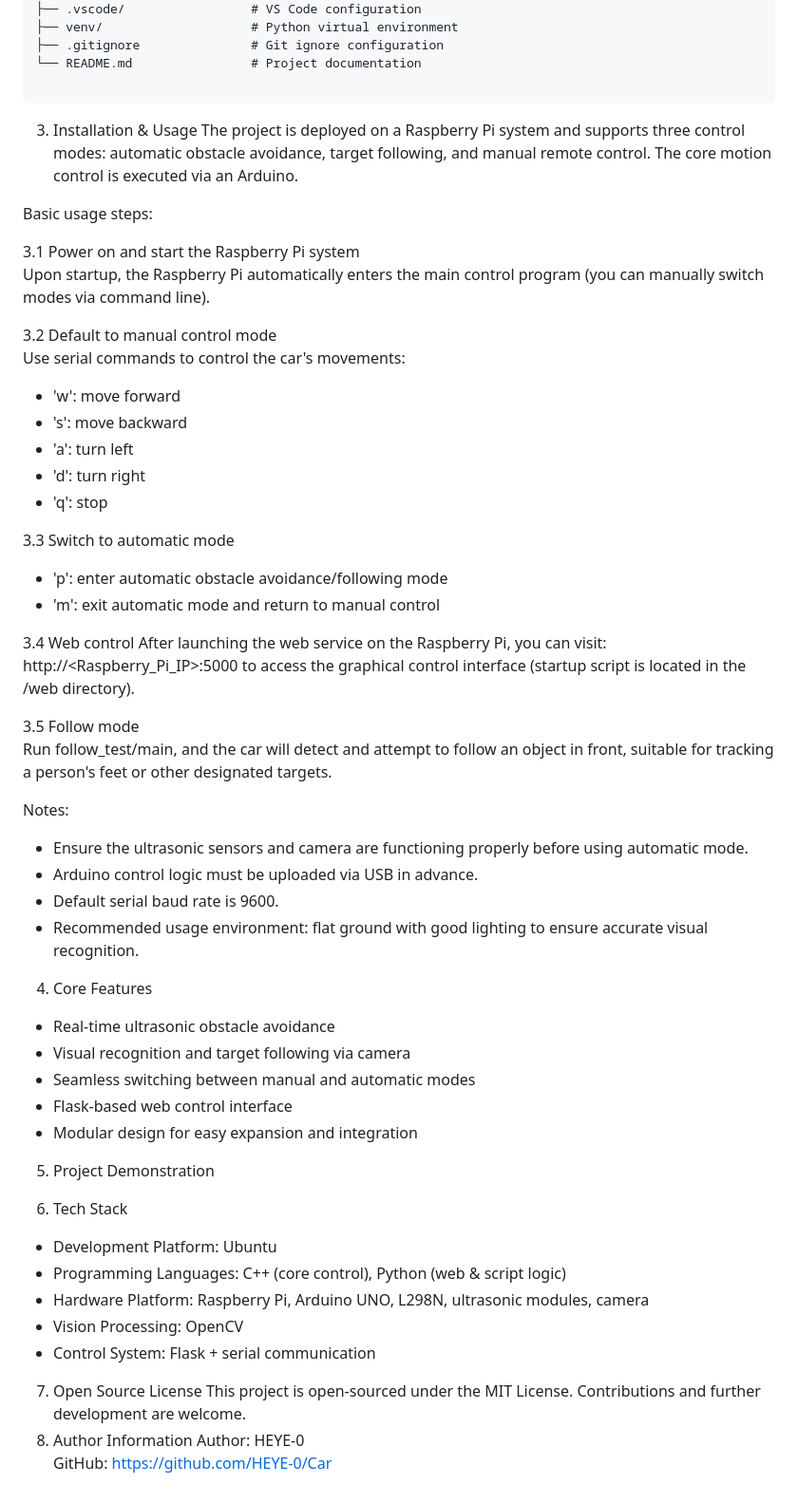
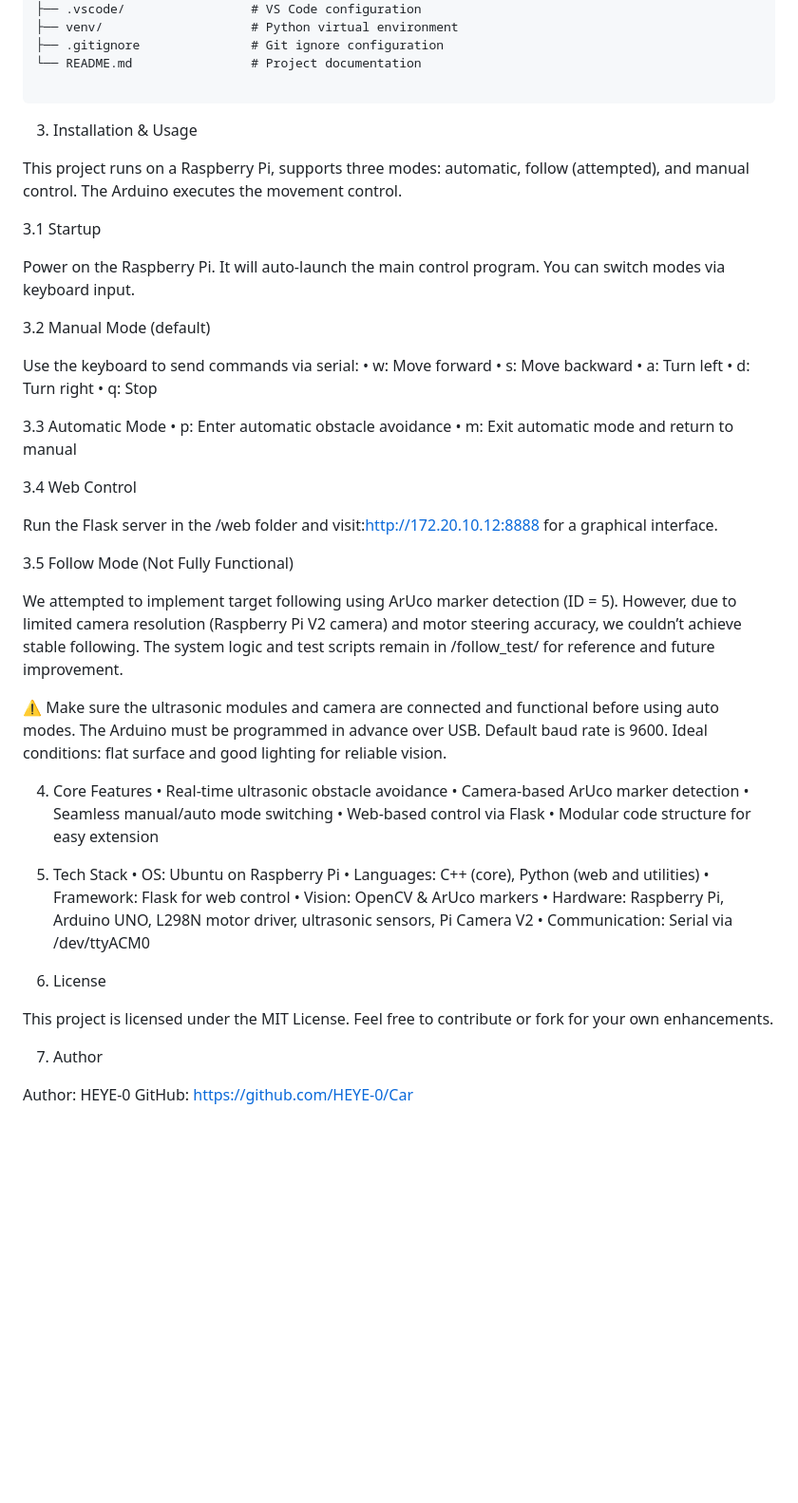
Before and after one commit to HEYE-0/Car, a Markdown page: README.md, the part around one of its changes. Shown at 95% size. GitHub-like rendering; blank space fills up the shorter version.

````diff
--- a/README.md
+++ b/README.md
@@ -26,56 +28,66 @@ Car/
 └── README.md                # Project documentation
 
 ```
+3. Installation & Usage
 
-3. Installation & Usage
-The project is deployed on a Raspberry Pi system and supports three control modes: automatic obstacle avoidance, target following, and manual remote control. The core motion control is executed via an Arduino.
+This project runs on a Raspberry Pi, supports three modes: automatic, follow (attempted), and manual control. The Arduino executes the movement control.
 
-Basic usage steps:
+3.1 Startup
 
-3.1 Power on and start the Raspberry Pi system
-Upon startup, the Raspberry Pi automatically enters the main control program (you can manually switch modes via command line).
+Power on the Raspberry Pi. It will auto-launch the main control program. You can switch modes via keyboard input.
 
-3.2 Default to manual control mode
-Use serial commands to control the car's movements:
-- 'w': move forward
-- 's': move backward
-- 'a': turn left
-- 'd': turn right
-- 'q': stop
+3.2 Manual Mode (default)
 
-3.3 Switch to automatic mode
-- 'p': enter automatic obstacle avoidance/following mode
-- 'm': exit automatic mode and return to manual control
+Use the keyboard to send commands via serial:
+	•	w: Move forward
+	•	s: Move backward
+	•	a: Turn left
+	•	d: Turn right
+	•	q: Stop
 
-3.4 Web control
-After launching the web service on the Raspberry Pi, you can visit:
-http://<Raspberry_Pi_IP>:5000
-to access the graphical control interface (startup script is located in the /web directory).
+3.3 Automatic Mode
+	•	p: Enter automatic obstacle avoidance
+	•	m: Exit automatic mode and return to manual
 
-3.5 Follow mode
-Run follow_test/main, and the car will detect and attempt to follow an object in front, suitable for tracking a person's feet or other designated targets.
+3.4 Web Control
 
-Notes:
-- Ensure the ultrasonic sensors and camera are functioning properly before using automatic mode.
-- Arduino control logic must be uploaded via USB in advance.
-- Default serial baud rate is 9600.
-- Recommended usage environment: flat ground with good lighting to ensure accurate visual recognition.
+Run the Flask server in the /web folder and visit:http://172.20.10.12:8888
+for a graphical interface.
+
+3.5 Follow Mode (Not Fully Functional)
+
+We attempted to implement target following using ArUco marker detection (ID = 5). However, due to limited camera resolution (Raspberry Pi V2 camera) and motor steering accuracy, we couldn’t achieve stable following. The system logic and test scripts remain in /follow_test/ for reference and future improvement.
+
+⚠️ Make sure the ultrasonic modules and camera are connected and functional before using auto modes.
+The Arduino must be programmed in advance over USB.
+Default baud rate is 9600.
+Ideal conditions: flat surface and good lighting for reliable vision.
+
+
 4. Core Features
-- Real-time ultrasonic obstacle avoidance
-- Visual recognition and target following via camera
-- Seamless switching between manual and automatic modes
-- Flask-based web control interface
-- Modular design for easy expansion and integration
-5. Project Demonstration
-<!-- Replace the link below with demo video/image if available -->
-6. Tech Stack
-- Development Platform: Ubuntu
-- Programming Languages: C++ (core control), Python (web & script logic)
-- Hardware Platform: Raspberry Pi, Arduino UNO, L298N, ultrasonic modules, camera
-- Vision Processing: OpenCV
-- Control System: Flask + serial communication
-7. Open Source License
-This project is open-sourced under the MIT License. Contributions and further development are welcome.
-8. Author Information
+	•	Real-time ultrasonic obstacle avoidance
+	•	Camera-based ArUco marker detection
+	•	Seamless manual/auto mode switching
+	•	Web-based control via Flask
+	•	Modular code structure for easy extension
+
+
+5. Tech Stack
+	•	OS: Ubuntu on Raspberry Pi
+	•	Languages: C++ (core), Python (web and utilities)
+	•	Framework: Flask for web control
+	•	Vision: OpenCV & ArUco markers
+	•	Hardware: Raspberry Pi, Arduino UNO, L298N motor driver, ultrasonic sensors, Pi Camera V2
+	•	Communication: Serial via /dev/ttyACM0
+
+
+6. License
+
+This project is licensed under the MIT License.
+Feel free to contribute or fork for your own enhancements.
+
+
+7. Author
+
 Author: HEYE-0
 GitHub: https://github.com/HEYE-0/Car
````
Also changed, not shown: other parts of README.md (+6 -4 lines).
